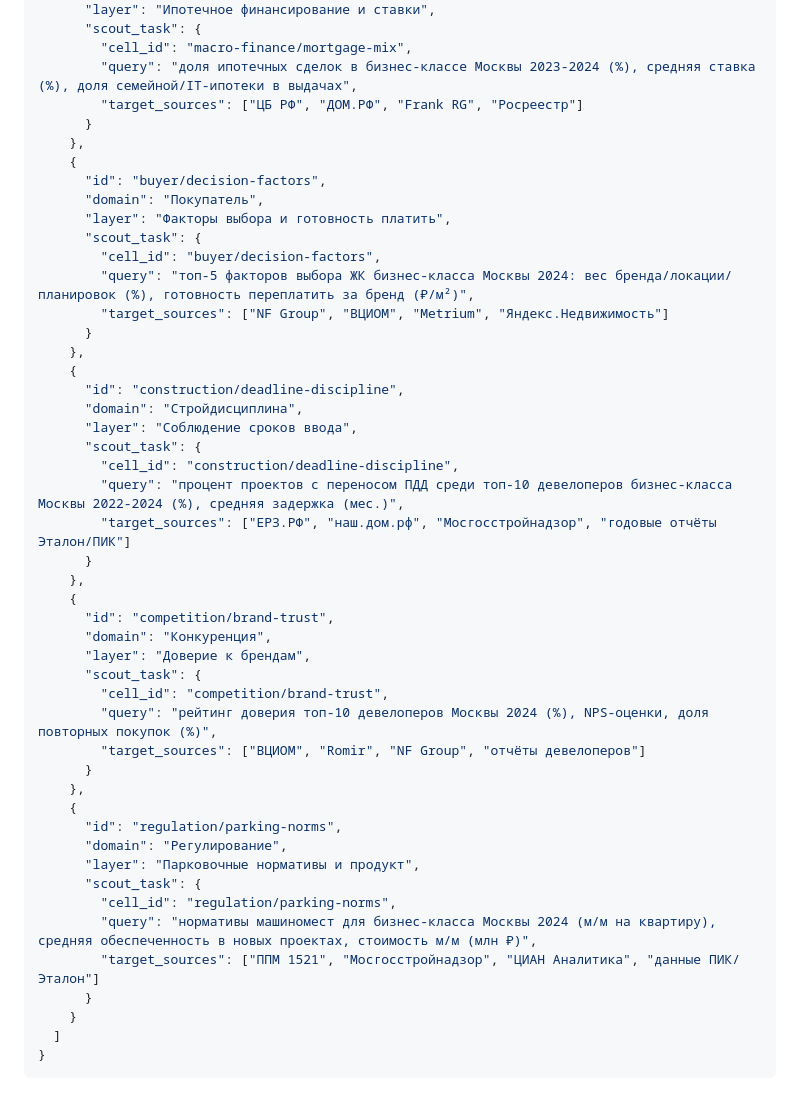
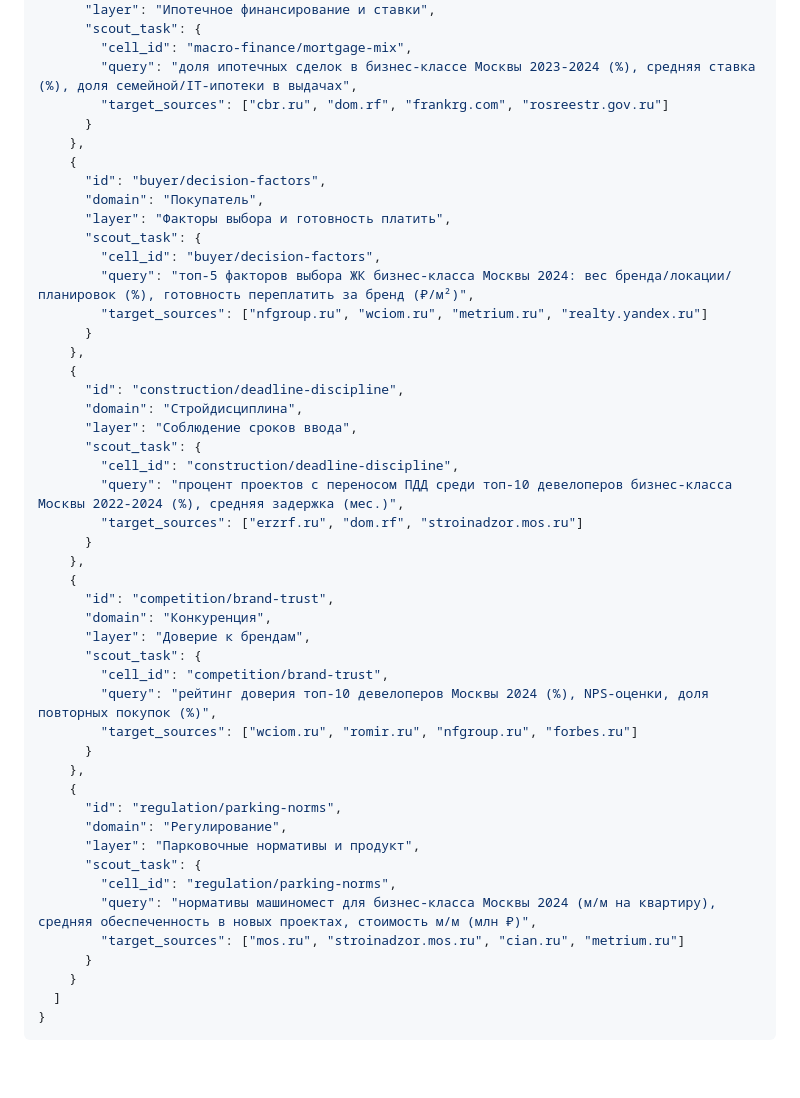
Before and after one commit to druzhkin/smart-report, a Markdown page: prompts/planner.md, the part around one of its changes. Drawn GitHub-style; blank space fills up the shorter version.

```diff
--- a/prompts/planner.md
+++ b/prompts/planner.md
@@ -101,7 +118,7 @@ class PlannerInput(BaseModel):
       "scout_task": {
         "cell_id": "macro-finance/mortgage-mix",
         "query": "доля ипотечных сделок в бизнес-классе Москвы 2023-2024 (%), средняя ставка (%), доля семейной/IT-ипотеки в выдачах",
-        "target_sources": ["ЦБ РФ", "ДОМ.РФ", "Frank RG", "Росреестр"]
+        "target_sources": ["cbr.ru", "dom.rf", "frankrg.com", "rosreestr.gov.ru"]
       }
     },
     {
@@ -111,7 +128,7 @@ class PlannerInput(BaseModel):
       "scout_task": {
         "cell_id": "buyer/decision-factors",
         "query": "топ-5 факторов выбора ЖК бизнес-класса Москвы 2024: вес бренда/локации/планировок (%), готовность переплатить за бренд (₽/м²)",
-        "target_sources": ["NF Group", "ВЦИОМ", "Metrium", "Яндекс.Недвижимость"]
+        "target_sources": ["nfgroup.ru", "wciom.ru", "metrium.ru", "realty.yandex.ru"]
       }
     },
     {
@@ -121,7 +138,7 @@ class PlannerInput(BaseModel):
       "scout_task": {
         "cell_id": "construction/deadline-discipline",
         "query": "процент проектов с переносом ПДД среди топ-10 девелоперов бизнес-класса Москвы 2022-2024 (%), средняя задержка (мес.)",
-        "target_sources": ["ЕРЗ.РФ", "наш.дом.рф", "Мосгосстройнадзор", "годовые отчёты Эталон/ПИК"]
+        "target_sources": ["erzrf.ru", "dom.rf", "stroinadzor.mos.ru"]
       }
     },
     {
@@ -131,7 +148,7 @@ class PlannerInput(BaseModel):
       "scout_task": {
         "cell_id": "competition/brand-trust",
         "query": "рейтинг доверия топ-10 девелоперов Москвы 2024 (%), NPS-оценки, доля повторных покупок (%)",
-        "target_sources": ["ВЦИОМ", "Romir", "NF Group", "отчёты девелоперов"]
+        "target_sources": ["wciom.ru", "romir.ru", "nfgroup.ru", "forbes.ru"]
       }
     },
     {
@@ -141,7 +158,7 @@ class PlannerInput(BaseModel):
       "scout_task": {
         "cell_id": "regulation/parking-norms",
         "query": "нормативы машиномест для бизнес-класса Москвы 2024 (м/м на квартиру), средняя обеспеченность в новых проектах, стоимость м/м (млн ₽)",
-        "target_sources": ["ППМ 1521", "Мосгосстройнадзор", "ЦИАН Аналитика", "данные ПИК/Эталон"]
+        "target_sources": ["mos.ru", "stroinadzor.mos.ru", "cian.ru", "metrium.ru"]
       }
     }
   ]
```
Also changed, not shown: other parts of prompts/planner.md (+18 -1 lines).
